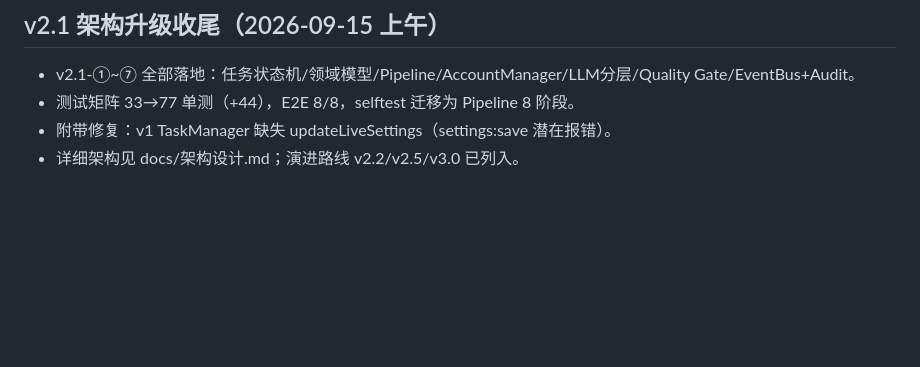
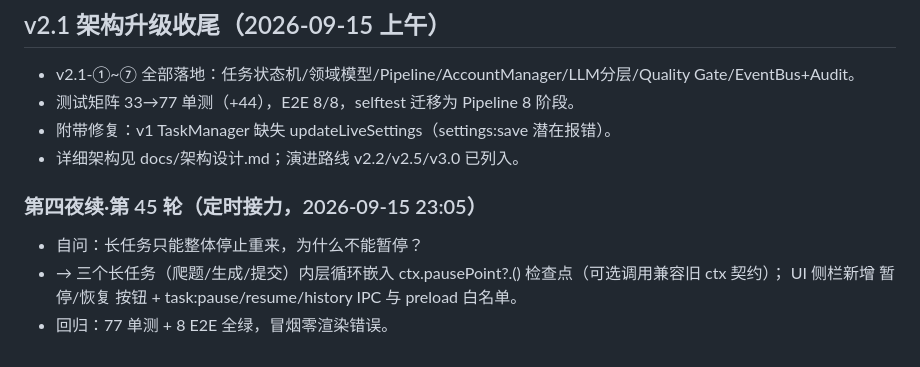
Before and after one commit to 66666666218/baiduzhidao, a Markdown page: docs/自审日志.md, the part around the change. Drawn GitHub-style; blank space fills up the shorter version.

Commit message:
docs: 自审日志第 45 轮记录

```diff
--- a/docs/自审日志.md
+++ b/docs/自审日志.md
@@ -261,3 +261,11 @@
 - 测试矩阵 33→77 单测（+44），E2E 8/8，selftest 迁移为 Pipeline 8 阶段。
 - 附带修复：v1 TaskManager 缺失 updateLiveSettings（settings:save 潜在报错）。
 - 详细架构见 docs/架构设计.md；演进路线 v2.2/v2.5/v3.0 已列入。
+
+
+### 第四夜续·第 45 轮（定时接力，2026-09-15 23:05）
+
+- 自问：长任务只能整体停止重来，为什么不能暂停？
+- → 三个长任务（爬题/生成/提交）内层循环嵌入 ctx.pausePoint?.() 检查点（可选调用兼容旧 ctx 契约）；
+  UI 侧栏新增 暂停/恢复 按钮 + task:pause/resume/history IPC 与 preload 白名单。
+- 回归：77 单测 + 8 E2E 全绿，冒烟零渲染错误。
```
